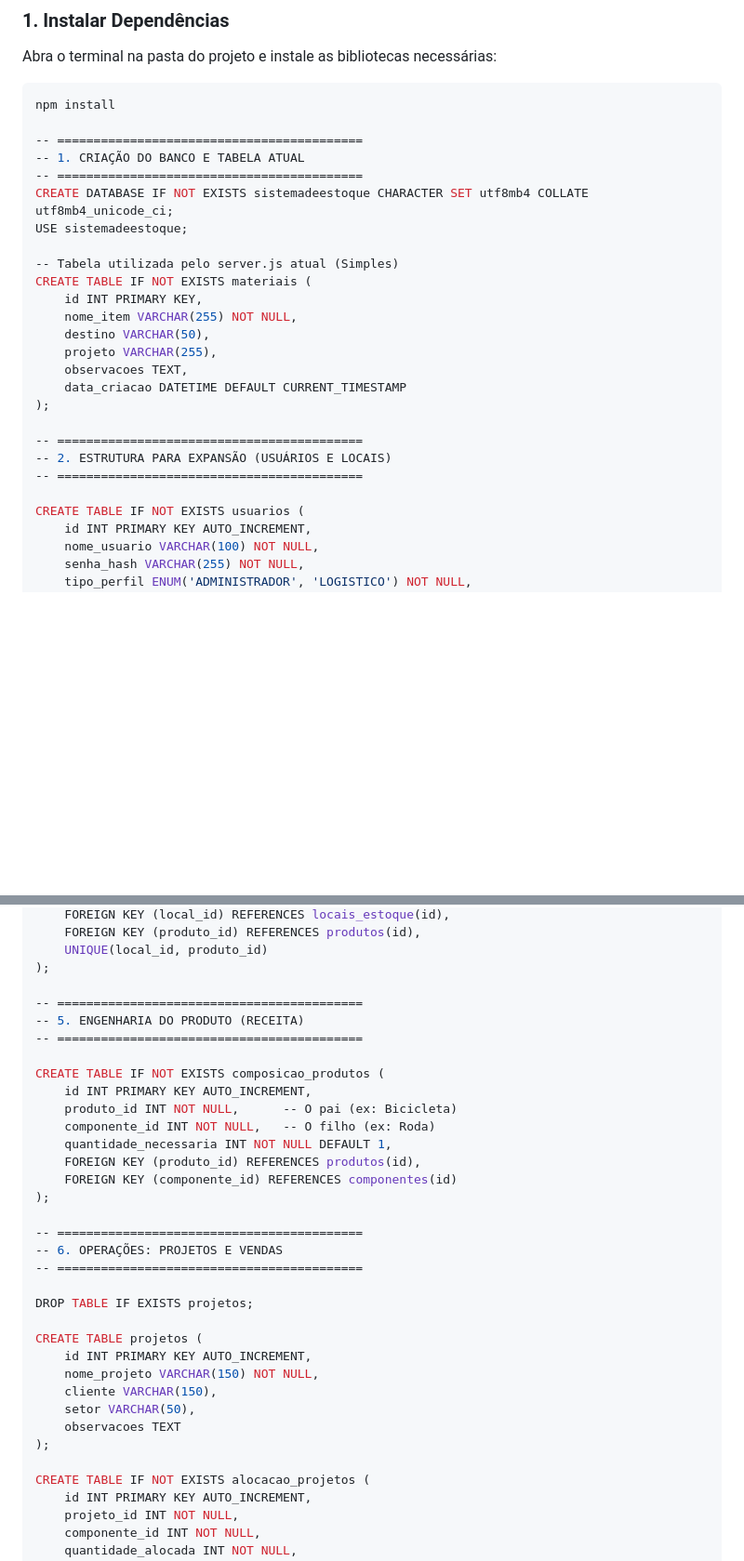
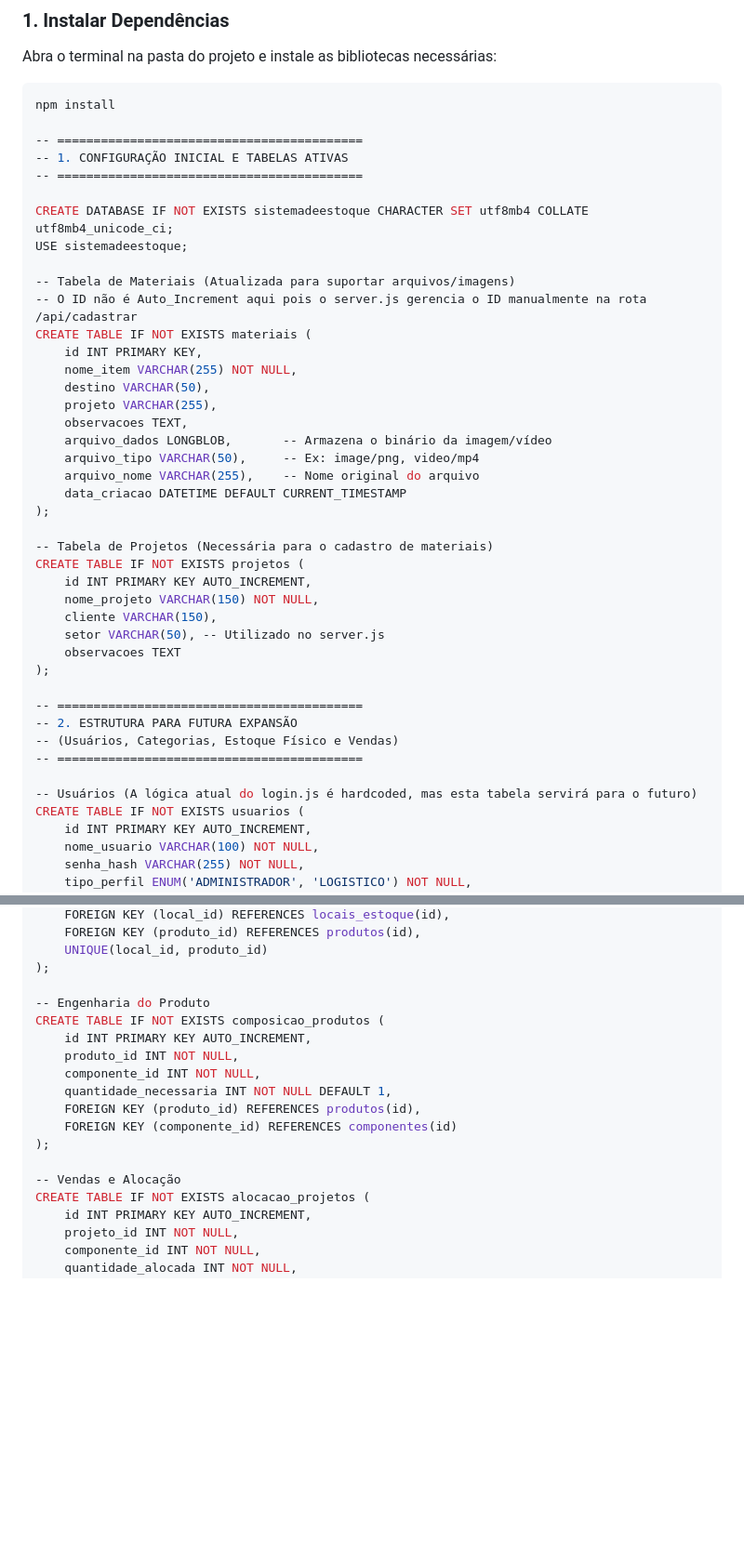
Before and after one commit to Equipe-Simplificando/sistema-de-estoque, a Markdown page: README.md, 2 parts joined by grey strips. Shown at 93% size. GitHub-like rendering; blank space fills up the shorter version.

```diff
--- a/README.md
+++ b/README.md
@@ -16,25 +16,41 @@ Abra o terminal na pasta do projeto e instale as bibliotecas necessárias:
 npm install
 
 -- ==========================================
--- 1. CRIAÇÃO DO BANCO E TABELA ATUAL
+-- 1. CONFIGURAÇÃO INICIAL E TABELAS ATIVAS
 -- ==========================================
+
 CREATE DATABASE IF NOT EXISTS sistemadeestoque CHARACTER SET utf8mb4 COLLATE utf8mb4_unicode_ci;
 USE sistemadeestoque;
 
--- Tabela utilizada pelo server.js atual (Simples)
+-- Tabela de Materiais (Atualizada para suportar arquivos/imagens)
+-- O ID não é Auto_Increment aqui pois o server.js gerencia o ID manualmente na rota /api/cadastrar
 CREATE TABLE IF NOT EXISTS materiais (
     id INT PRIMARY KEY,
     nome_item VARCHAR(255) NOT NULL,
     destino VARCHAR(50),
     projeto VARCHAR(255),
     observacoes TEXT,
+    arquivo_dados LONGBLOB,       -- Armazena o binário da imagem/vídeo
+    arquivo_tipo VARCHAR(50),     -- Ex: image/png, video/mp4
+    arquivo_nome VARCHAR(255),    -- Nome original do arquivo
     data_criacao DATETIME DEFAULT CURRENT_TIMESTAMP
 );
 
+-- Tabela de Projetos (Necessária para o cadastro de materiais)
+CREATE TABLE IF NOT EXISTS projetos (
+    id INT PRIMARY KEY AUTO_INCREMENT,
+    nome_projeto VARCHAR(150) NOT NULL,
+    cliente VARCHAR(150),
+    setor VARCHAR(50), -- Utilizado no server.js
+    observacoes TEXT
+);
+
 -- ==========================================
--- 2. ESTRUTURA PARA EXPANSÃO (USUÁRIOS E LOCAIS)
+-- 2. ESTRUTURA PARA FUTURA EXPANSÃO
+-- (Usuários, Categorias, Estoque Físico e Vendas)
 -- ==========================================
 
+-- Usuários (A lógica atual do login.js é hardcoded, mas esta tabela servirá para o futuro)
 CREATE TABLE IF NOT EXISTS usuarios (
     id INT PRIMARY KEY AUTO_INCREMENT,
     nome_usuario VARCHAR(100) NOT NULL,
@@ -103,33 +113,17 @@ CREATE TABLE IF NOT EXISTS saldo_estoque_produtos (
     UNIQUE(local_id, produto_id)
 );
 
--- ==========================================
--- 5. ENGENHARIA DO PRODUTO (RECEITA)
--- ==========================================
-
+-- Engenharia do Produto
 CREATE TABLE IF NOT EXISTS composicao_produtos (
     id INT PRIMARY KEY AUTO_INCREMENT,
-    produto_id INT NOT NULL,      -- O pai (ex: Bicicleta)
-    componente_id INT NOT NULL,   -- O filho (ex: Roda)
+    produto_id INT NOT NULL,
+    componente_id INT NOT NULL,
     quantidade_necessaria INT NOT NULL DEFAULT 1,
     FOREIGN KEY (produto_id) REFERENCES produtos(id),
     FOREIGN KEY (componente_id) REFERENCES componentes(id)
 );
 
--- ==========================================
--- 6. OPERAÇÕES: PROJETOS E VENDAS
--- ==========================================
-
-DROP TABLE IF EXISTS projetos;
-
-CREATE TABLE projetos (
-    id INT PRIMARY KEY AUTO_INCREMENT,
-    nome_projeto VARCHAR(150) NOT NULL,
-    cliente VARCHAR(150),
-    setor VARCHAR(50),
-    observacoes TEXT
-);
-
+-- Vendas e Alocação
 CREATE TABLE IF NOT EXISTS alocacao_projetos (
     id INT PRIMARY KEY AUTO_INCREMENT,
     projeto_id INT NOT NULL,
```
Also changed, not shown: other parts of README.md (+4 -18 lines).
